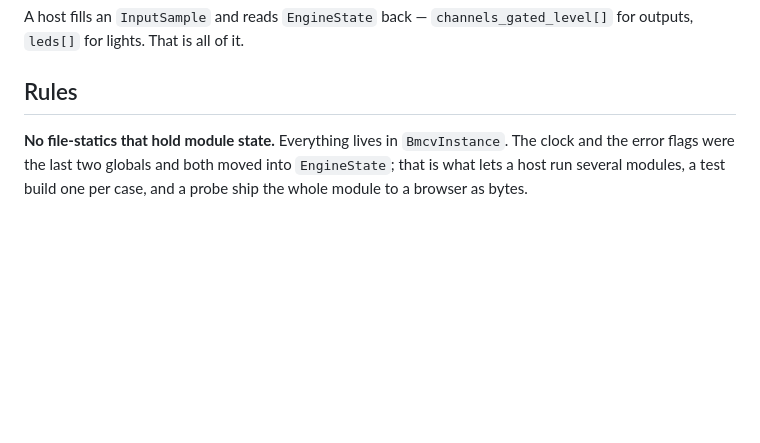
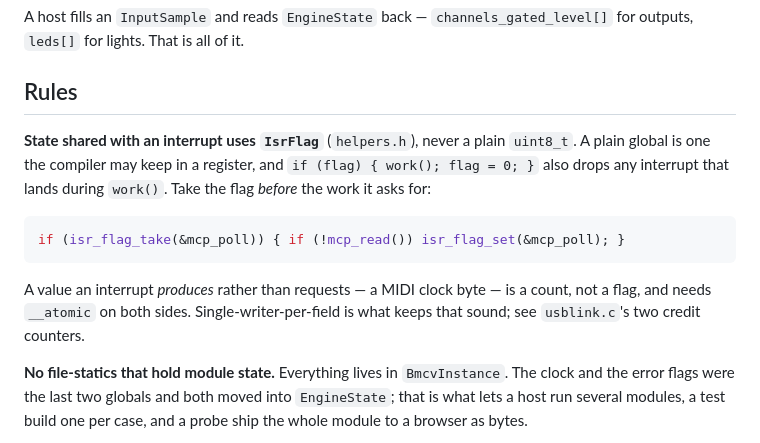
Before and after one commit to Bemeier/bmcv, a Markdown page: Core/CLAUDE.md, the part around the change. Rendered like a GitHub page; blank space fills up the shorter version.

Commit message:
docs: write down how state crosses an interrupt boundary
Three of the fixes in this series were the same mistake in different clothes -
a plain uint8_t shared with an ISR, a boolean where a count was needed, two
writers on one counter - so the rule goes in Core/CLAUDE.md rather than being
rediscovered a fourth time.

Requests use IsrFlag and are taken before the work. A value an interrupt
produces is a count with __atomic on both sides. Either way, one writer per
field is what keeps it sound.

Co-Authored-By: Claude Opus 5 <noreply@anthropic.com>

````diff
--- a/Core/CLAUDE.md
+++ b/Core/CLAUDE.md
@@ -21,6 +21,19 @@ A host fills an `InputSample` and reads `EngineState` back —
 `channels_gated_level[]` for outputs, `leds[]` for lights. That is all of it.
 
 ## Rules
+
+**State shared with an interrupt uses `IsrFlag`** (`helpers.h`), never a plain
+`uint8_t`. A plain global is one the compiler may keep in a register, and
+`if (flag) { work(); flag = 0; }` also drops any interrupt that lands during
+`work()`. Take the flag *before* the work it asks for:
+
+```c
+if (isr_flag_take(&mcp_poll)) { if (!mcp_read()) isr_flag_set(&mcp_poll); }
+```
+
+A value an interrupt *produces* rather than requests — a MIDI clock byte — is a
+count, not a flag, and needs `__atomic` on both sides. Single-writer-per-field
+is what keeps that sound; see `usblink.c`'s two credit counters.
 
 **No file-statics that hold module state.** Everything lives in `BmcvInstance`.
 The clock and the error flags were the last two globals and both moved into
````
